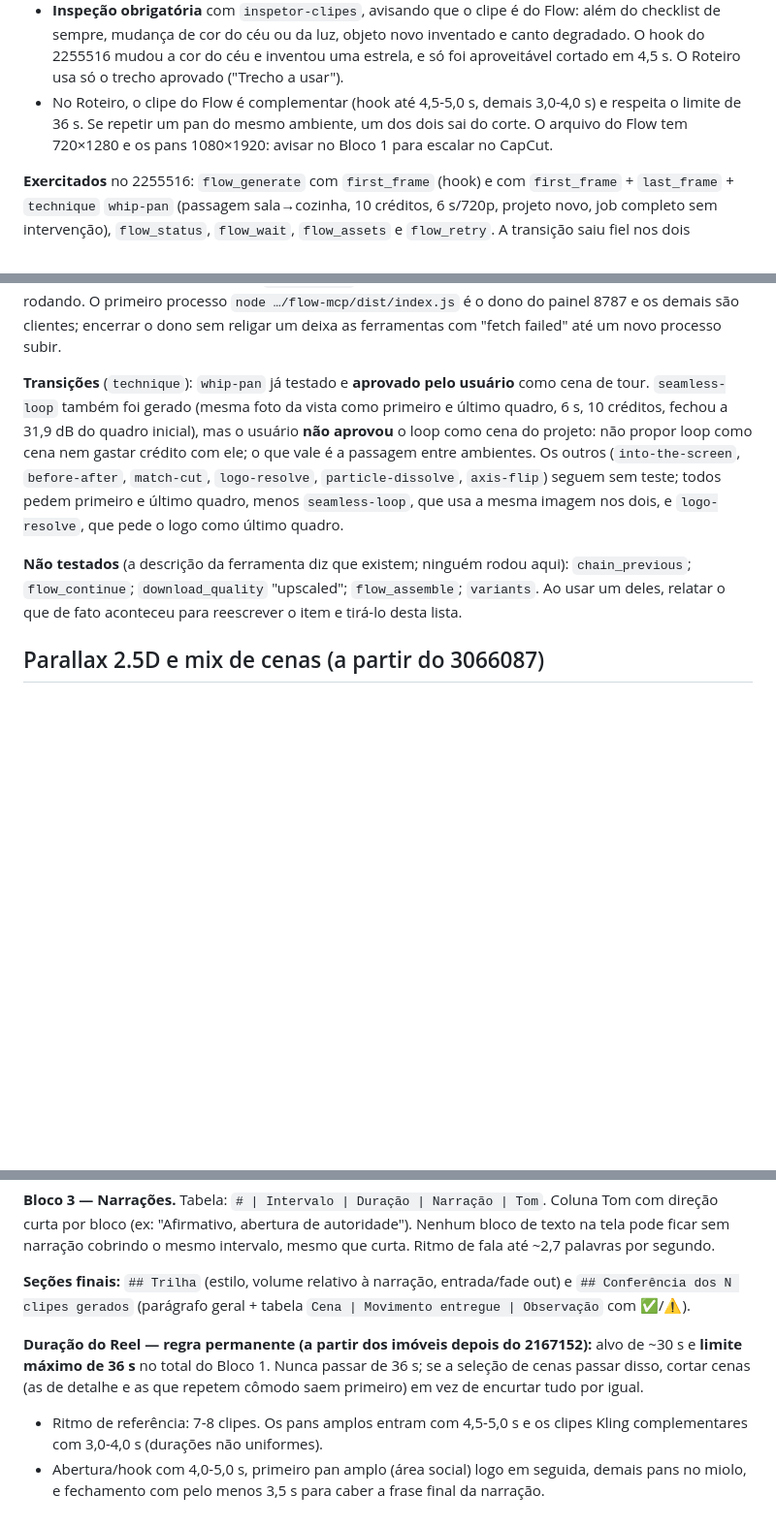
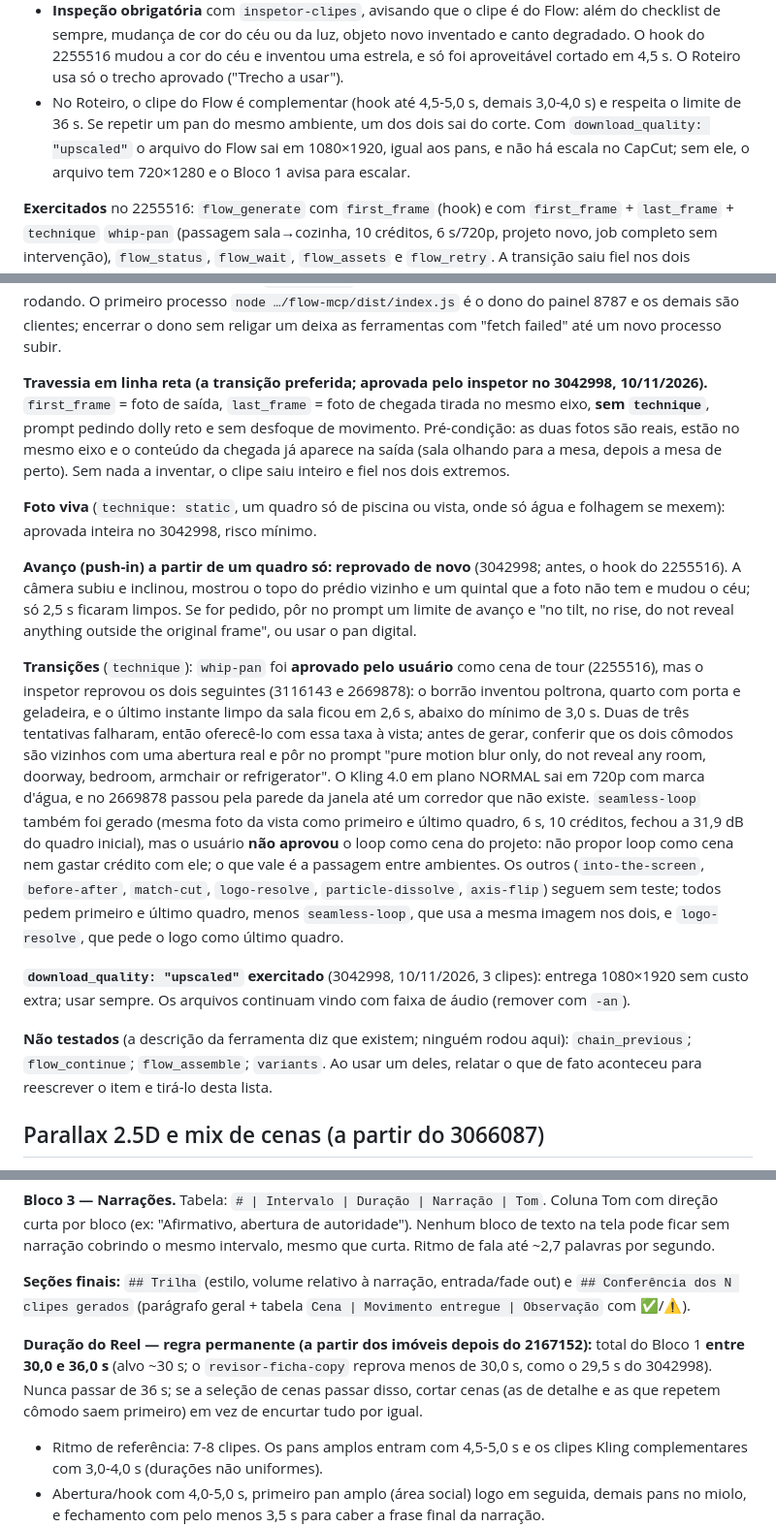
Before and after one commit to wandersondelima-bit/Agente-Social-Media-Marketing-Digital-Full-stack-, a Markdown page: skills/reels-imoveis-alto-padrao/SKILL.md, 3 parts joined by grey strips. Shown at 97% size. GitHub-like rendering; blank space fills up the shorter version.

Commit message:
Skill: Flow (travessia, foto viva, upscaled), Hostinger pelo conector, IPTU CONFERIR, retoque, mínimo de 30 s
Revisão semanal de 10/11/2026: observações 0022, 0024, 0027, 0029, 0030 (parte a), 0033, 0034 e o mínimo de 30,0 s do roteiro.

Co-Authored-By: Claude Sonnet 5.5 <noreply@anthropic.com>

```diff
--- a/skills/reels-imoveis-alto-padrao/SKILL.md
+++ b/skills/reels-imoveis-alto-padrao/SKILL.md
@@ -100,13 +102,21 @@ Além dos pans e do Kling, uma cena pode ser criada pelo conector `flow` (Google
 - Prompt em inglês, uma câmera e um movimento só, descrevendo apenas o que já está visível nos quadros de entrada e de saída (mesma regra do Kling). Acrescentar sempre: "keep the sky color, lighting and every object exactly as in the first frame; no people, no text".
 - Salvar em `03_Cenas_Prontas/` como `C[NN]_[DESCRICAO]_FLOW.mp4` e registrar o prompt, o modelo e os créditos em `Prompts_Cenas.md` (antes `Prompts_Higgsfield.md`), seção "Flow". Se vier com áudio, `ffmpeg -i in.mp4 -c:v copy -an out.mp4`.
 - **Inspeção obrigatória** com `inspetor-clipes`, avisando que o clipe é do Flow: além do checklist de sempre, mudança de cor do céu ou da luz, objeto novo inventado e canto degradado. O hook do 2255516 mudou a cor do céu e inventou uma estrela, e só foi aproveitável cortado em 4,5 s. O Roteiro usa só o trecho aprovado ("Trecho a usar").
-- No Roteiro, o clipe do Flow é complementar (hook até 4,5-5,0 s, demais 3,0-4,0 s) e respeita o limite de 36 s. Se repetir um pan do mesmo ambiente, um dos dois sai do corte. O arquivo do Flow tem 720×1280 e os pans 1080×1920: avisar no Bloco 1 para escalar no CapCut.
+- No Roteiro, o clipe do Flow é complementar (hook até 4,5-5,0 s, demais 3,0-4,0 s) e respeita o limite de 36 s. Se repetir um pan do mesmo ambiente, um dos dois sai do corte. Com `download_quality: "upscaled"` o arquivo do Flow sai em 1080×1920, igual aos pans, e não há escala no CapCut; sem ele, o arquivo tem 720×1280 e o Bloco 1 avisa para escalar.
 
 **Exercitados** no 2255516: `flow_generate` com `first_frame` (hook) e com `first_frame` + `last_frame` + `technique` `whip-pan` (passagem sala→cozinha, 10 créditos, 6 s/720p, projeto novo, job completo sem intervenção), `flow_status`, `flow_wait`, `flow_assets` e `flow_retry`. A transição saiu fiel nos dois extremos (primeiro e último frame batem com as fotos, sem objeto inventado), mas o Flow entrega o clipe **com faixa de áudio**: remover com `ffmpeg -c:v copy -an` antes de pôr no Roteiro, e prever a escala 720→1080 no CapCut. Pré-cortes 9:16 de ambas as fotos (1214×2160, recorte fixo) são feitos antes. Projeto do Flow: o conector antigo não criava (com a lista de projetos aberta o `flow_status` devolvia "no project is open"). A versão corrigida em `~/flow-mcp` (2026-11-04) cria o projeto sozinho no `flow_status` e nas gerações quando a aba está na lista de projetos, e abre uma aba se o Chrome estiver sem janelas; testado de ponta a ponta no Flow real (`flow_status` na lista de projetos criou o projeto e o job seguinte gerou o clipe sem intervenção). Vale só depois de o servidor `flow` reiniciar: o "reconectar" do app pode manter o processo antigo vivo, e enquanto o `flow_status` ainda pedir para abrir um projeto o código antigo está rodando. O primeiro processo `node …/flow-mcp/dist/index.js` é o dono do painel 8787 e os demais são clientes; encerrar o dono sem religar um deixa as ferramentas com "fetch failed" até um novo processo subir.
 
-**Transições** (`technique`): `whip-pan` já testado e **aprovado pelo usuário** como cena de tour. `seamless-loop` também foi gerado (mesma foto da vista como primeiro e último quadro, 6 s, 10 créditos, fechou a 31,9 dB do quadro inicial), mas o usuário **não aprovou** o loop como cena do projeto: não propor loop como cena nem gastar crédito com ele; o que vale é a passagem entre ambientes. Os outros (`into-the-screen`, `before-after`, `match-cut`, `logo-resolve`, `particle-dissolve`, `axis-flip`) seguem sem teste; todos pedem primeiro e último quadro, menos `seamless-loop`, que usa a mesma imagem nos dois, e `logo-resolve`, que pede o logo como último quadro.
+**Travessia em linha reta (a transição preferida; aprovada pelo inspetor no 3042998, 10/11/2026).** `first_frame` = foto de saída, `last_frame` = foto de chegada tirada no mesmo eixo, **sem `technique`**, prompt pedindo dolly reto e sem desfoque de movimento. Pré-condição: as duas fotos são reais, estão no mesmo eixo e o conteúdo da chegada já aparece na saída (sala olhando para a mesa, depois a mesa de perto). Sem nada a inventar, o clipe saiu inteiro e fiel nos dois extremos.
 
-**Não testados** (a descrição da ferramenta diz que existem; ninguém rodou aqui): `chain_previous`; `flow_continue`; `download_quality` "upscaled"; `flow_assemble`; `variants`. Ao usar um deles, relatar o que de fato aconteceu para reescrever o item e tirá-lo desta lista.
+**Foto viva** (`technique: static`, um quadro só de piscina ou vista, onde só água e folhagem se mexem): aprovada inteira no 3042998, risco mínimo.
+
+**Avanço (push-in) a partir de um quadro só: reprovado de novo** (3042998; antes, o hook do 2255516). A câmera subiu e inclinou, mostrou o topo do prédio vizinho e um quintal que a foto não tem e mudou o céu; só 2,5 s ficaram limpos. Se for pedido, pôr no prompt um limite de avanço e "no tilt, no rise, do not reveal anything outside the original frame", ou usar o pan digital.
+
+**Transições** (`technique`): `whip-pan` foi **aprovado pelo usuário** como cena de tour (2255516), mas o inspetor reprovou os dois seguintes (3116143 e 2669878): o borrão inventou poltrona, quarto com porta e geladeira, e o último instante limpo da sala ficou em 2,6 s, abaixo do mínimo de 3,0 s. Duas de três tentativas falharam, então oferecê-lo com essa taxa à vista; antes de gerar, conferir que os dois cômodos são vizinhos com uma abertura real e pôr no prompt "pure motion blur only, do not reveal any room, doorway, bedroom, armchair or refrigerator". O Kling 4.0 em plano NORMAL sai em 720p com marca d'água, e no 2669878 passou pela parede da janela até um corredor que não existe. `seamless-loop` também foi gerado (mesma foto da vista como primeiro e último quadro, 6 s, 10 créditos, fechou a 31,9 dB do quadro inicial), mas o usuário **não aprovou** o loop como cena do projeto: não propor loop como cena nem gastar crédito com ele; o que vale é a passagem entre ambientes. Os outros (`into-the-screen`, `before-after`, `match-cut`, `logo-resolve`, `particle-dissolve`, `axis-flip`) seguem sem teste; todos pedem primeiro e último quadro, menos `seamless-loop`, que usa a mesma imagem nos dois, e `logo-resolve`, que pede o logo como último quadro.
+
+**`download_quality: "upscaled"` exercitado** (3042998, 10/11/2026, 3 clipes): entrega 1080×1920 sem custo extra; usar sempre. Os arquivos continuam vindo com faixa de áudio (remover com `-an`).
+
+**Não testados** (a descrição da ferramenta diz que existem; ninguém rodou aqui): `chain_previous`; `flow_continue`; `flow_assemble`; `variants`. Ao usar um deles, relatar o que de fato aconteceu para reescrever o item e tirá-lo desta lista.
 
 ## Parallax 2.5D e mix de cenas (a partir do 3066087)
 
@@ -203,7 +213,7 @@ Teste de validação (primeiro imóvel em que for usado com duas fotos): o 22555
 
 **Seções finais:** `## Trilha` (estilo, volume relativo à narração, entrada/fade out) e `## Conferência dos N clipes gerados` (parágrafo geral + tabela `Cena | Movimento entregue | Observação` com ✅/⚠️).
 
-**Duração do Reel — regra permanente (a partir dos imóveis depois do 2167152):** alvo de ~30 s e **limite máximo de 36 s** no total do Bloco 1. Nunca passar de 36 s; se a seleção de cenas passar disso, cortar cenas (as de detalhe e as que repetem cômodo saem primeiro) em vez de encurtar tudo por igual.
+**Duração do Reel — regra permanente (a partir dos imóveis depois do 2167152):** total do Bloco 1 **entre 30,0 e 36,0 s** (alvo ~30 s; o `revisor-ficha-copy` reprova menos de 30,0 s, como o 29,5 s do 3042998). Nunca passar de 36 s; se a seleção de cenas passar disso, cortar cenas (as de detalhe e as que repetem cômodo saem primeiro) em vez de encurtar tudo por igual.
 - Ritmo de referência: 7-8 clipes. Os pans amplos entram com 4,5-5,0 s e os clipes Kling complementares com 3,0-4,0 s (durações não uniformes).
 - Abertura/hook com 4,0-5,0 s, primeiro pan amplo (área social) logo em seguida, demais pans no miolo, e fechamento com pelo menos 3,5 s para caber a frase final da narração.
 - Quando passar de 36 s, cortam primeiro os clipes Kling de detalhe. Os pans amplos têm prioridade no corte final.
```
Also changed, not shown: other parts of skills/reels-imoveis-alto-padrao/SKILL.md (+5 -1 lines).
